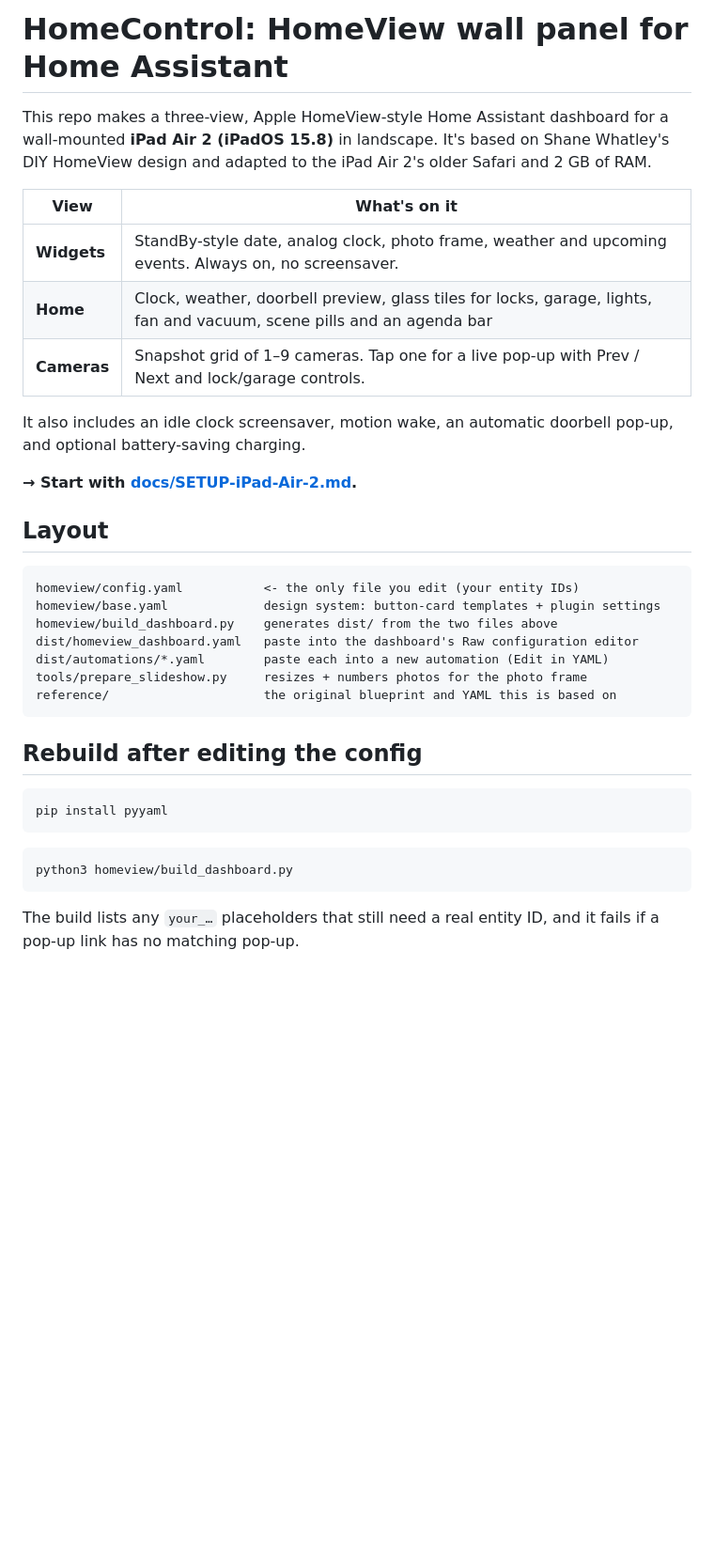
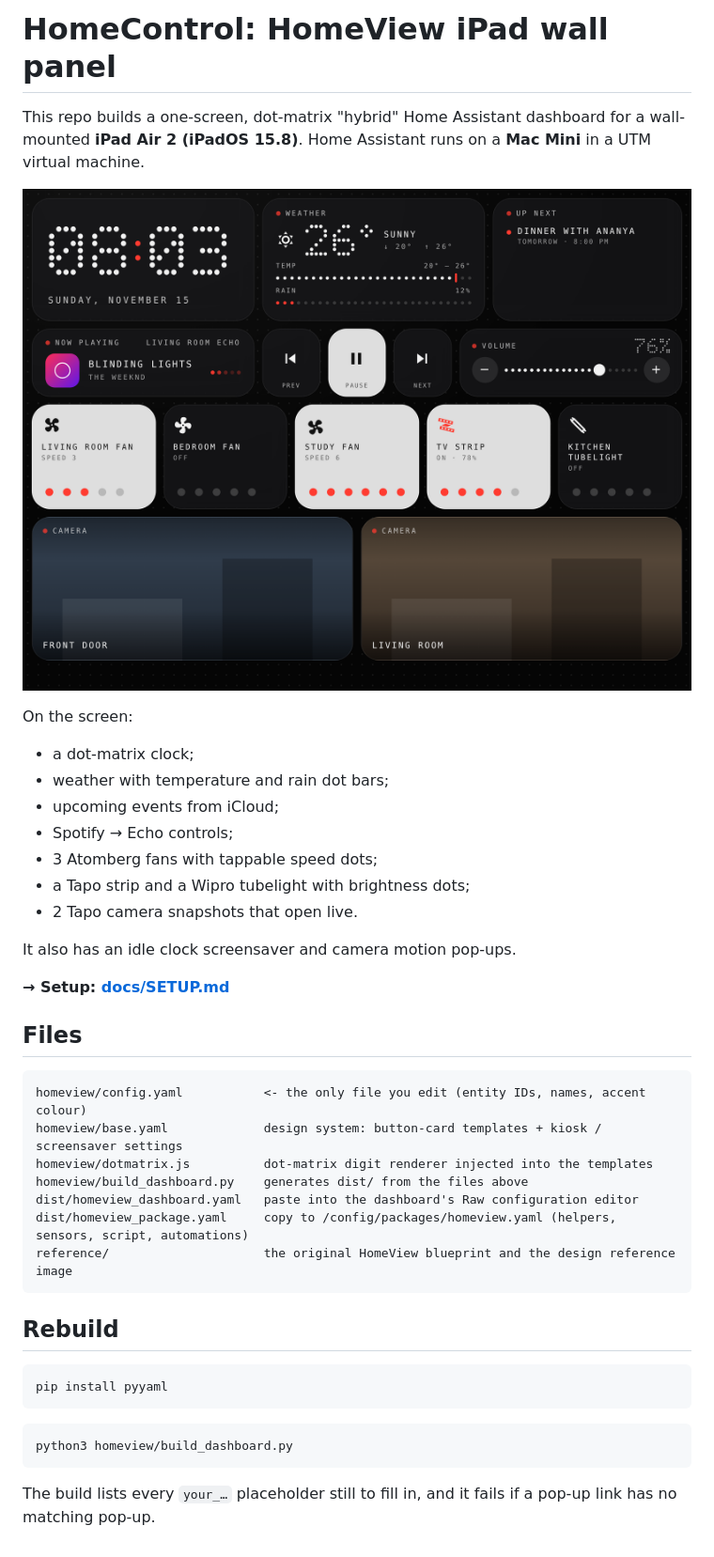
Before and after one commit to BireshwarChakravarty/HomeControl, a Markdown page: README.md, the part around the change. Shown at 94% size. Drawn GitHub-style; pictures changed too: docs/preview.png (added); blank space fills up the shorter version.

````diff
--- a/README.md
+++ b/README.md
@@ -1,31 +1,37 @@
-# HomeControl: HomeView wall panel for Home Assistant
+# HomeControl: HomeView iPad wall panel
 
-This repo makes a three-view, Apple HomeView-style Home Assistant dashboard for a wall-mounted **iPad Air 2 (iPadOS 15.8)** in landscape.
-It's based on Shane Whatley's DIY HomeView design and adapted to the iPad Air 2's older Safari and 2 GB of RAM.
+This repo builds a one-screen, dot-matrix "hybrid" Home Assistant dashboard for a wall-mounted **iPad Air 2 (iPadOS 15.8)**.
+Home Assistant runs on a **Mac Mini** in a UTM virtual machine.
 
-| View | What's on it |
-|---|---|
-| **Widgets** | StandBy-style date, analog clock, photo frame, weather and upcoming events. Always on, no screensaver. |
-| **Home** | Clock, weather, doorbell preview, glass tiles for locks, garage, lights, fan and vacuum, scene pills and an agenda bar |
-| **Cameras** | Snapshot grid of 1–9 cameras. Tap one for a live pop-up with Prev / Next and lock/garage controls. |
+![Preview](docs/preview.png)
 
-It also includes an idle clock screensaver, motion wake, an automatic doorbell pop-up, and optional battery-saving charging.
+On the screen:
 
-**→ Start with [docs/SETUP-iPad-Air-2.md](docs/SETUP-iPad-Air-2.md).**
+- a dot-matrix clock;
+- weather with temperature and rain dot bars;
+- upcoming events from iCloud;
+- Spotify → Echo controls;
+- 3 Atomberg fans with tappable speed dots;
+- a Tapo strip and a Wipro tubelight with brightness dots;
+- 2 Tapo camera snapshots that open live.
 
-## Layout
+It also has an idle clock screensaver and camera motion pop-ups.
+
+**→ Setup: [docs/SETUP.md](docs/SETUP.md)**
+
+## Files
 
 ```
-homeview/config.yaml           <- the only file you edit (your entity IDs)
-homeview/base.yaml             design system: button-card templates + plugin settings
-homeview/build_dashboard.py    generates dist/ from the two files above
+homeview/config.yaml           <- the only file you edit (entity IDs, names, accent colour)
+homeview/base.yaml             design system: button-card templates + kiosk / screensaver settings
+homeview/dotmatrix.js          dot-matrix digit renderer injected into the templates
+homeview/build_dashboard.py    generates dist/ from the files above
 dist/homeview_dashboard.yaml   paste into the dashboard's Raw configuration editor
-dist/automations/*.yaml        paste each into a new automation (Edit in YAML)
-tools/prepare_slideshow.py     resizes + numbers photos for the photo frame
-reference/                     the original blueprint and YAML this is based on
+dist/homeview_package.yaml     copy to /config/packages/homeview.yaml (helpers, sensors, script, automations)
+reference/                     the original HomeView blueprint and the design reference image
 ```
 
-## Rebuild after editing the config
+## Rebuild
 
 ```bash
 pip install pyyaml
@@ -35,4 +41,4 @@ pip install pyyaml
 python3 homeview/build_dashboard.py
 ```
 
-The build lists any `your_…` placeholders that still need a real entity ID, and it fails if a pop-up link has no matching pop-up.
+The build lists every `your_…` placeholder still to fill in, and it fails if a pop-up link has no matching pop-up.
````
Also changed, not shown: docs/SETUP-iPad-Air-2.md (deleted, +0 -188 lines), docs/SETUP.md (added, +274 -0 lines), reference/design-reference.png (added), 9 other files.
